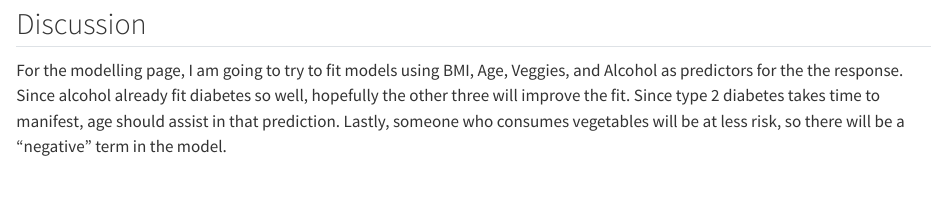
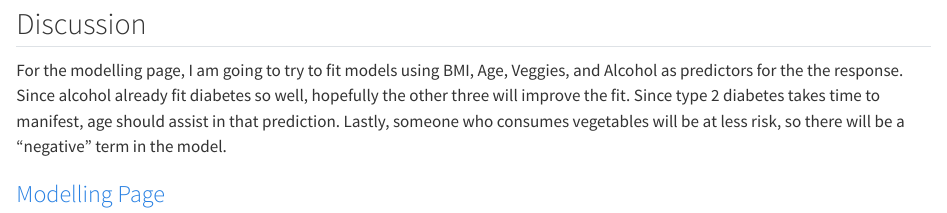
Before and after one commit to jmposlus/ST558_Final_Project, a Quarto document (eda.qmd): the page in a window 1100 px wide, from 1540 px down. Rendered offline with R 4.5, knitr and Pandoc in place of Quarto, with nearby package versions; some code elsewhere in the file could not run offline.

Commit message:
Commit 4: Made the link work!!! yay!!!

```diff
--- a/eda.qmd
+++ b/eda.qmd
@@ -51,3 +51,5 @@ Diabetes appears to occur in the oldest age groups.
 ## Discussion
 
 For the modelling page, I am going to try to fit models using BMI, Age, Veggies, and Alcohol as predictors for the the response. Since alcohol already fit diabetes so well, hopefully the other three will improve the fit. Since type 2 diabetes takes time to manifest, age should assist in that prediction. Lastly, someone who consumes vegetables will be at less risk, so there will be a "negative" term in the model.
+
+### [Modelling Page](https://jmposlus.github.io/ST558_Final_Project/modelling.html)
```
Also changed, not shown: docs/search.json, 1 other file.
